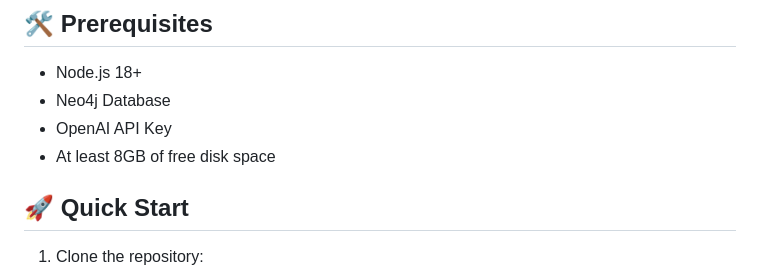
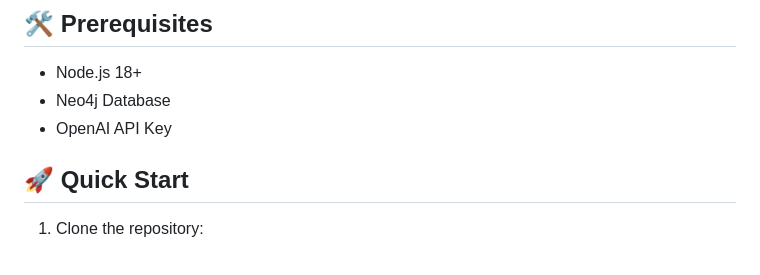
Before and after one commit to msroot/docuGraphRAG.js, a Markdown page: README.md, the part around the change. GitHub-like rendering.

```diff
--- a/README.md
+++ b/README.md
@@ -52,7 +52,6 @@ docuGraphRAG.js is the successor of [docuRAG.js](https://github.com/msroot/docuR
 - Node.js 18+
 - Neo4j Database
 - OpenAI API Key
-- At least 8GB of free disk space
 
 ## 🚀 Quick Start
 
```
